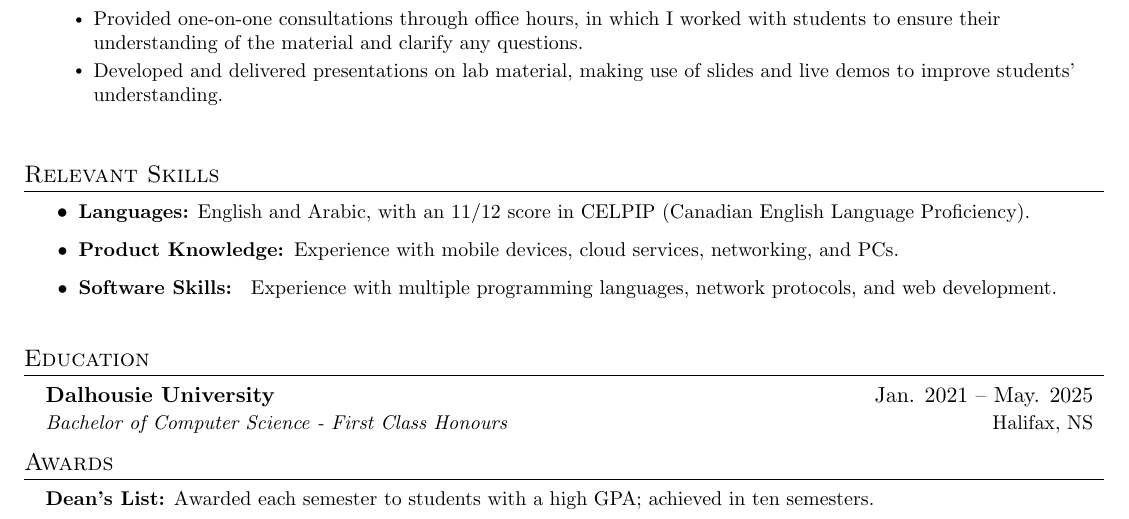
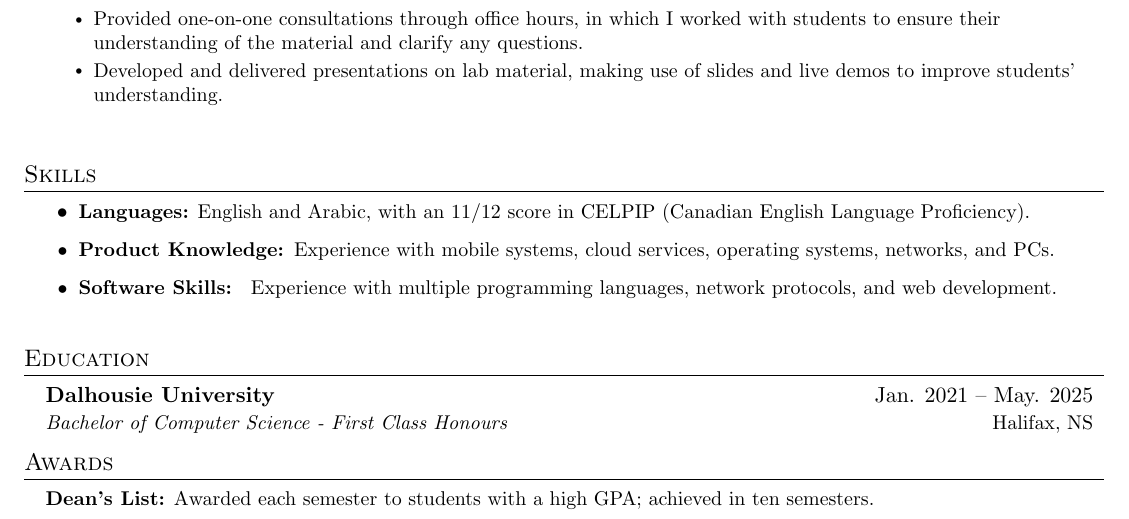
Before and after one commit to pthread-me/resume, a LaTeX CV (min_wage/resume.tex): part of the page, cut so that both start at the same text. Compiled offline with pdfLaTeX.

Commit message:
small change

```diff
--- a/min_wage/resume.tex
+++ b/min_wage/resume.tex
@@ -132,10 +132,10 @@
 %-----------PROGRAMMING SKILLS-----------
 
 \vspace{5pt}
-\section{Relevant Skills}
+\section{Skills}
   \resumeItemListStart
 		\resumeItem{\textbf{Languages:} English and Arabic, with an 11/12 score in CELPIP (Canadian English Language Proficiency).}
-		\resumeItem{\textbf{Product Knowledge: }{Experience with mobile devices, cloud services, networking, and PCs.}} \\
+		\resumeItem{\textbf{Product Knowledge: }{Experience with mobile systems, cloud services, operating systems, networks, and PCs.}} \\
 		\resumeItem{\textbf{Software Skills: } Experience with multiple programming languages, network protocols, and web development.}
 	\resumeItemListEnd
 
```
Also changed, not shown: min_wage/resume.pdf.
